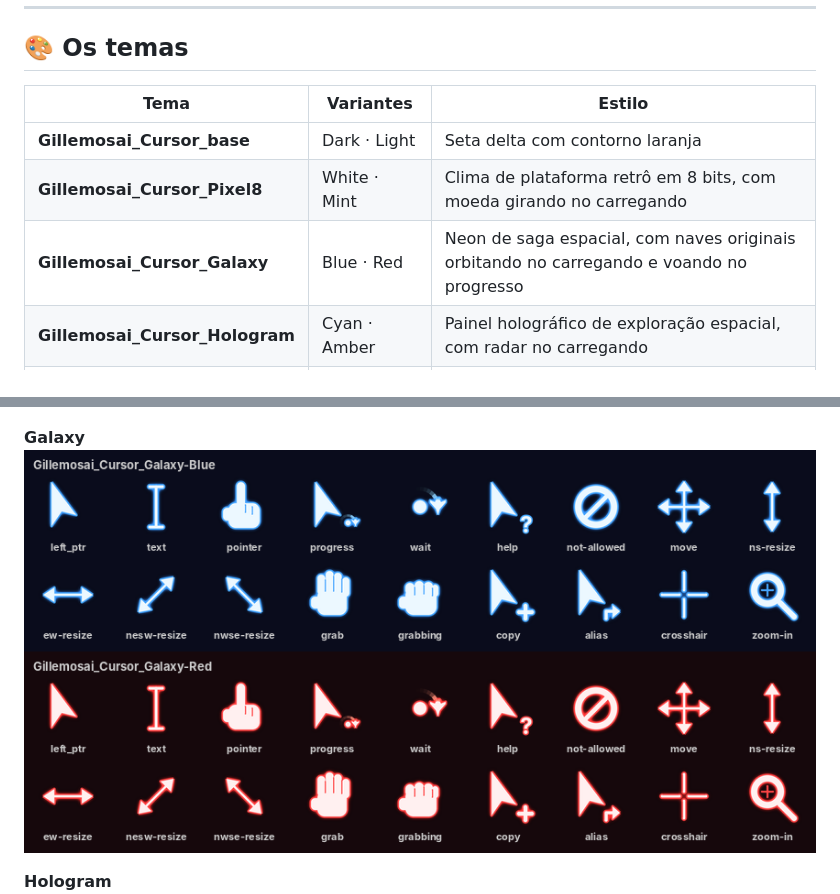
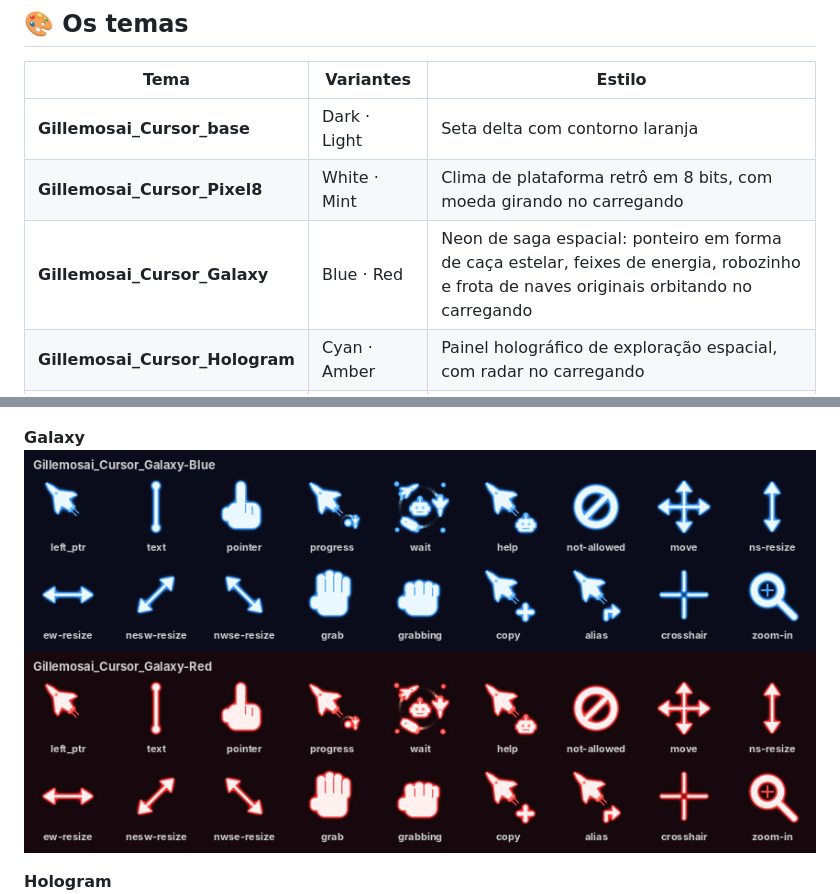
Before and after one commit to gillemosai/gillemosai-cursor-themes, a Markdown page: README.md, 2 parts joined by grey strips. Drawn GitHub-style; pictures changed too: docs/preview-Galaxy.png.

```diff
--- a/README.md
+++ b/README.md
@@ -14,7 +14,7 @@
 |---|---|---|
 | **Gillemosai_Cursor_base** | Dark · Light | Seta delta com contorno laranja |
 | **Gillemosai_Cursor_Pixel8** | White · Mint | Clima de plataforma retrô em 8 bits, com moeda girando no carregando |
-| **Gillemosai_Cursor_Galaxy** | Blue · Red | Neon de saga espacial, com naves originais orbitando no carregando e voando no progresso |
+| **Gillemosai_Cursor_Galaxy** | Blue · Red | Neon de saga espacial: ponteiro em forma de caça estelar, feixes de energia, robozinho e frota de naves originais orbitando no carregando |
 | **Gillemosai_Cursor_Hologram** | Cyan · Amber | Painel holográfico de exploração espacial, com radar no carregando |
 | **Gillemosai_Cursor_Ninja** | Orange · Blue | Kunai e shuriken em aço, com shuriken girando no carregando |
 
```
Also changed, not shown: docs/resumo-behance.png, 6 other files.
